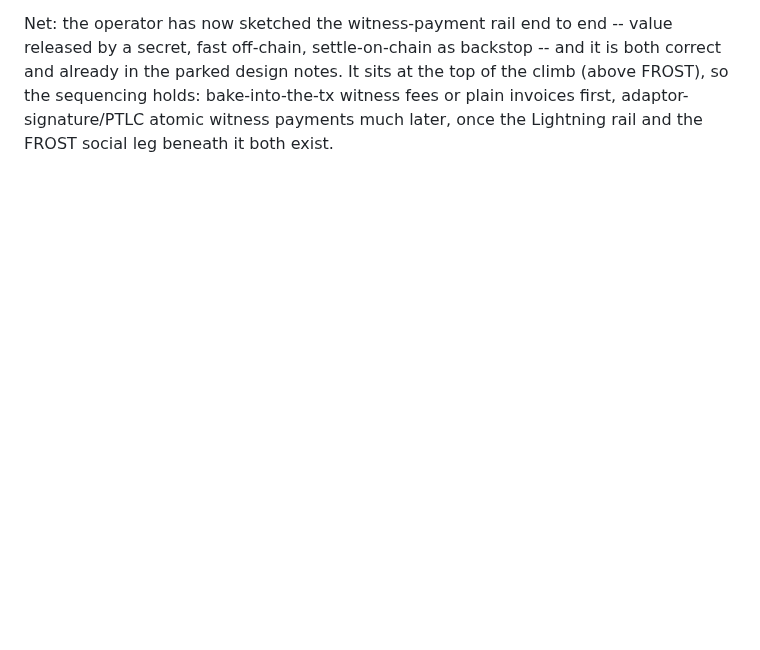
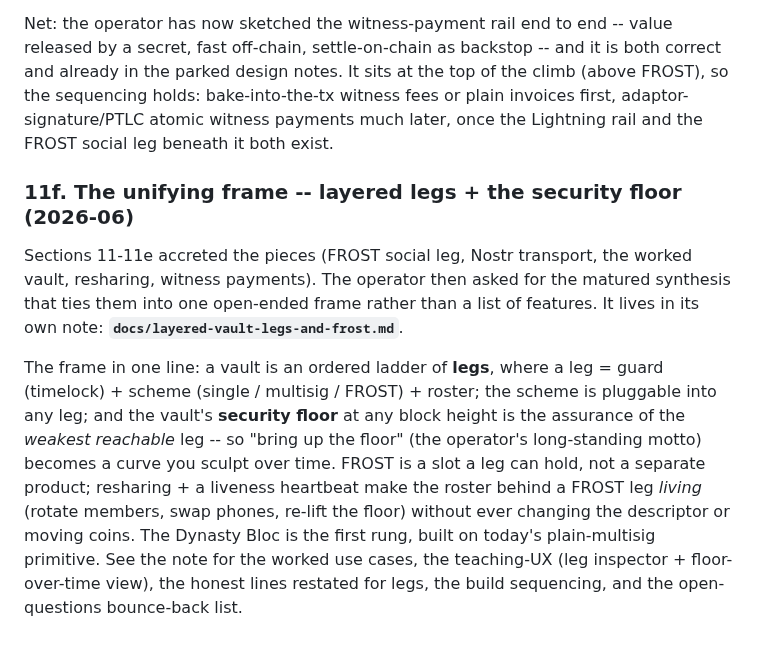
Before and after one commit to stackingunderpressure/Dynastytrust, a Markdown page: docs/sovereignty-education-bot.md, the part around the change. Rendered like a GitHub page; blank space fills up the shorter version.

```diff
--- a/docs/sovereignty-education-bot.md
+++ b/docs/sovereignty-education-bot.md
@@ -1002,3 +1002,25 @@ both correct and already in the parked design notes. It sits at the top of the
 climb (above FROST), so the sequencing holds: bake-into-the-tx witness fees or
 plain invoices first, adaptor-signature/PTLC atomic witness payments much later,
 once the Lightning rail and the FROST social leg beneath it both exist.
+
+### 11f. The unifying frame -- layered legs + the security floor (2026-06)
+
+Sections 11-11e accreted the pieces (FROST social leg, Nostr transport,
+the worked vault, resharing, witness payments). The operator then asked
+for the matured synthesis that ties them into one open-ended frame rather
+than a list of features. It lives in its own note:
+**`docs/layered-vault-legs-and-frost.md`**.
+
+The frame in one line: a vault is an ordered ladder of **legs**, where a
+leg = guard (timelock) + scheme (single / multisig / FROST) + roster; the
+scheme is pluggable into any leg; and the vault's **security floor** at
+any block height is the assurance of the *weakest reachable* leg --
+so "bring up the floor" (the operator's long-standing motto) becomes a
+curve you sculpt over time. FROST is a slot a leg can hold, not a separate
+product; resharing + a liveness heartbeat make the roster behind a FROST
+leg *living* (rotate members, swap phones, re-lift the floor) without ever
+changing the descriptor or moving coins. The Dynasty Bloc is the first
+rung, built on today's plain-multisig primitive. See the note for the
+worked use cases, the teaching-UX (leg inspector + floor-over-time view),
+the honest lines restated for legs, the build sequencing, and the
+open-questions bounce-back list.
```
Also changed, not shown: docs/layered-vault-legs-and-frost.md (added, +457 -0 lines).
